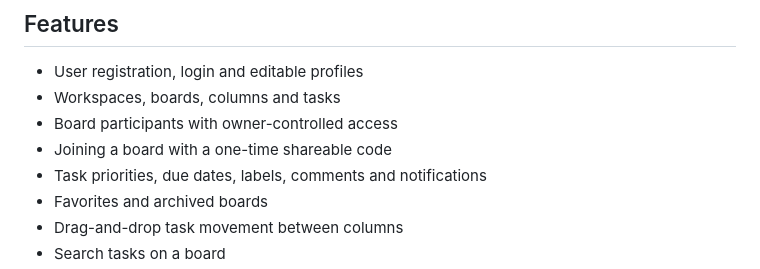
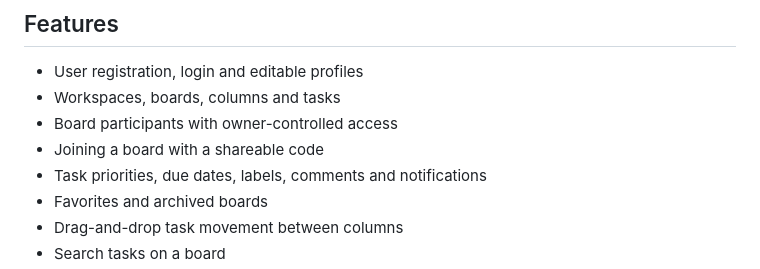
Before and after one commit to ilsurkhal319-cell/TeamFlow-Django, a Markdown page: README.md, the part around the change. Rendered like a GitHub page.

Commit message:
Clarify board join code documentation

```diff
--- a/README.md
+++ b/README.md
@@ -18,7 +18,7 @@ The project is a learning pet project focused on Django backend development and
 - User registration, login and editable profiles
 - Workspaces, boards, columns and tasks
 - Board participants with owner-controlled access
-- Joining a board with a one-time shareable code
+- Joining a board with a shareable code
 - Task priorities, due dates, labels, comments and notifications
 - Favorites and archived boards
 - Drag-and-drop task movement between columns
```
